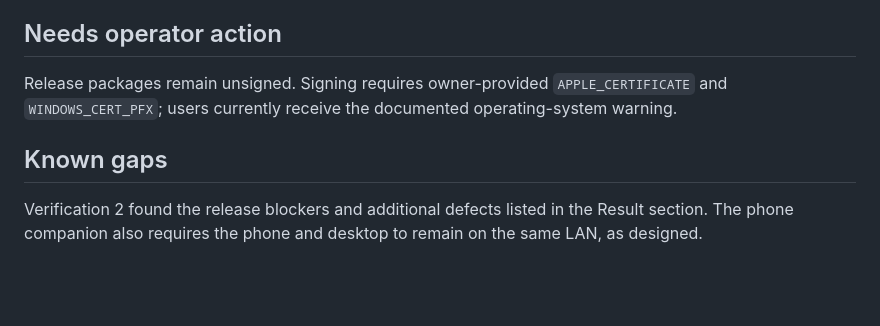
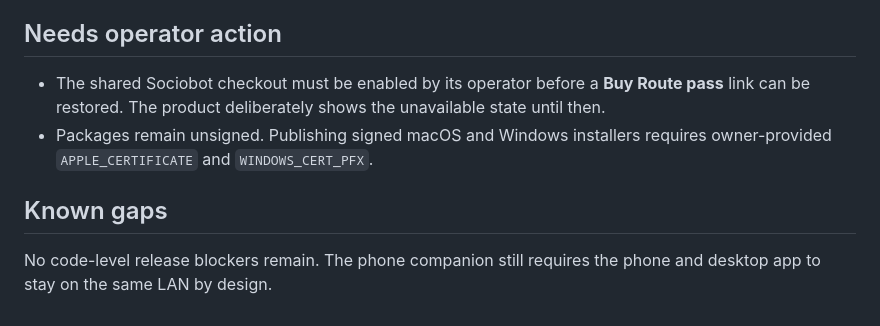
Before and after one commit to B-Divyesh/sf-clipboard-lan-bridge, a Markdown page: .factory/handoff.md, the part around one of its changes. Drawn GitHub-style; blank space fills up the shorter version.

```diff
--- a/.factory/handoff.md
+++ b/.factory/handoff.md
@@ -85,8 +67,9 @@ Observed on 2026-08-30 for repair 2:
 
 ## Needs operator action
 
-Release packages remain unsigned. Signing requires owner-provided `APPLE_CERTIFICATE` and `WINDOWS_CERT_PFX`; users currently receive the documented operating-system warning.
+- The shared Sociobot checkout must be enabled by its operator before a **Buy Route pass** link can be restored. The product deliberately shows the unavailable state until then.
+- Packages remain unsigned. Publishing signed macOS and Windows installers requires owner-provided `APPLE_CERTIFICATE` and `WINDOWS_CERT_PFX`.
 
 ## Known gaps
 
-Verification 2 found the release blockers and additional defects listed in the Result section. The phone companion also requires the phone and desktop to remain on the same LAN, as designed.
+No code-level release blockers remain. The phone companion still requires the phone and desktop app to stay on the same LAN by design.
```
Also changed, not shown: other parts of .factory/handoff.md (+41 -59 lines).
